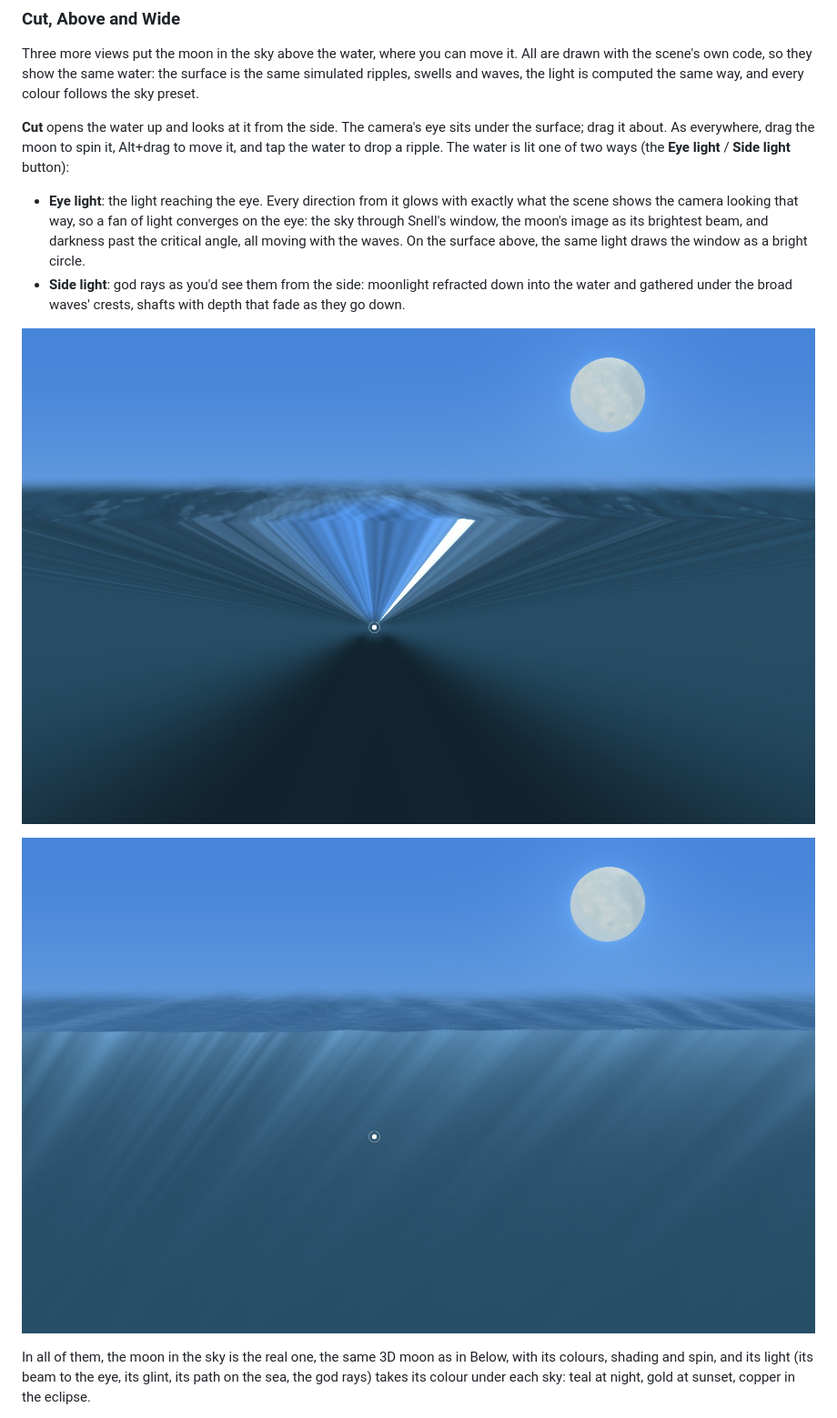
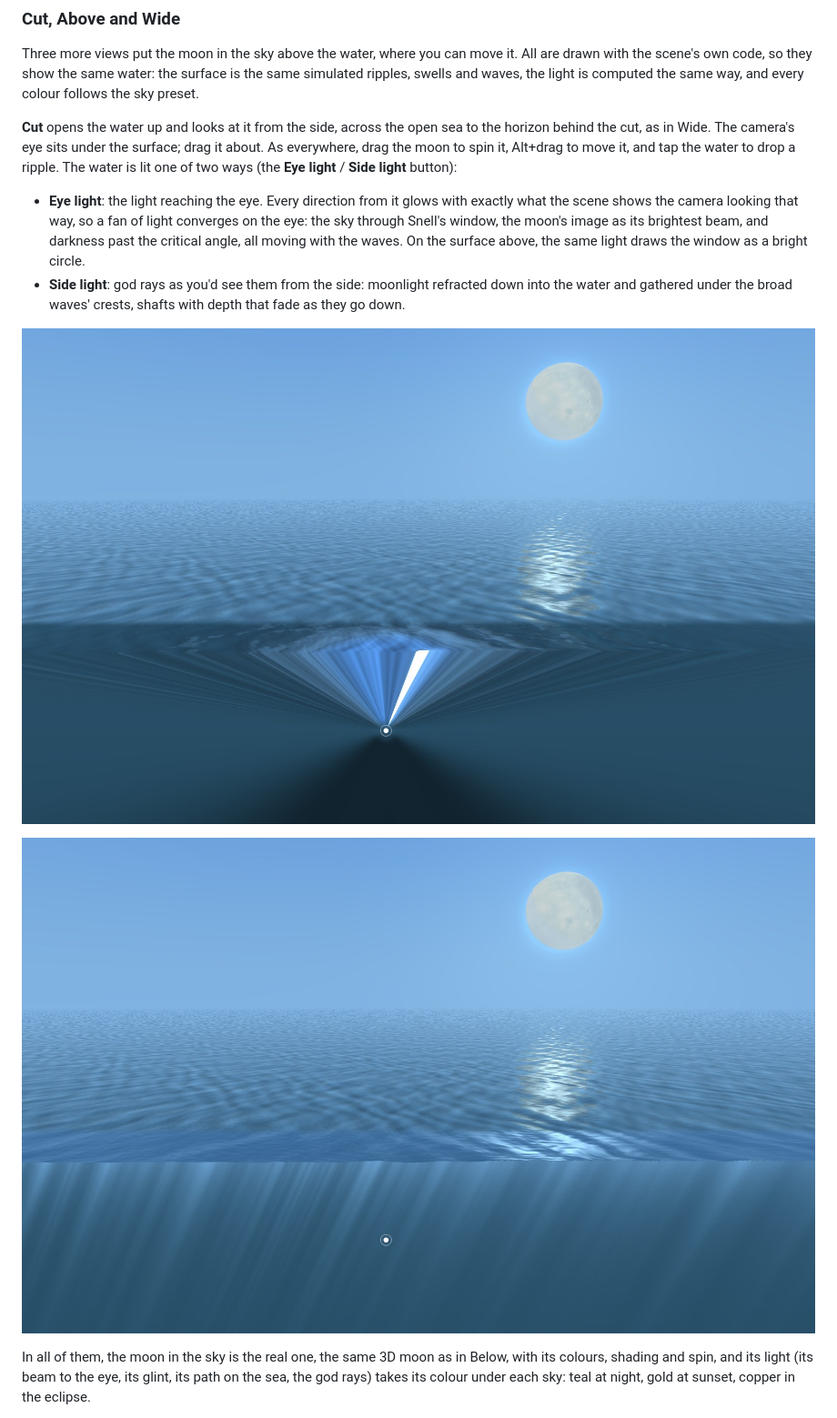
Before and after one commit to nassir90/FlyMeToTheMoon, a Markdown page: README.md, the part around one of its changes. Shown at 91% size. Rendered like a GitHub page; pictures changed too: docs/screenshots/24-cut.jpg, docs/screenshots/25-cut-side.jpg.

```diff
--- a/README.md
+++ b/README.md
@@ -112,7 +112,7 @@ Halfway through the fade from Day to Sunset:
 
 Three more views put the moon in the sky above the water, where you can move it. All are drawn with the scene's own code, so they show the same water: the surface is the same simulated ripples, swells and waves, the light is computed the same way, and every colour follows the sky preset.
 
-**Cut** opens the water up and looks at it from the side. The camera's eye sits under the surface; drag it about. As everywhere, drag the moon to spin it, Alt+drag to move it, and tap the water to drop a ripple. The water is lit one of two ways (the **Eye light** / **Side light** button):
+**Cut** opens the water up and looks at it from the side, across the open sea to the horizon behind the cut, as in Wide. The camera's eye sits under the surface; drag it about. As everywhere, drag the moon to spin it, Alt+drag to move it, and tap the water to drop a ripple. The water is lit one of two ways (the **Eye light** / **Side light** button):
 
 - **Eye light**: the light reaching the eye. Every direction from it glows with exactly what the scene shows the camera looking that way, so a fan of light converges on the eye: the sky through Snell's window, the moon's image as its brightest beam, and darkness past the critical angle, all moving with the waves. On the surface above, the same light draws the window as a bright circle.
 - **Side light**: god rays as you'd see them from the side: moonlight refracted down into the water and gathered under the broad waves' crests, shafts with depth that fade as they go down.
```
Also changed, not shown: other parts of README.md (+2 -2 lines), docs/screenshots/28-wide.jpg, docs/screenshots/29-wide-sunset.jpg, 1 other file.
